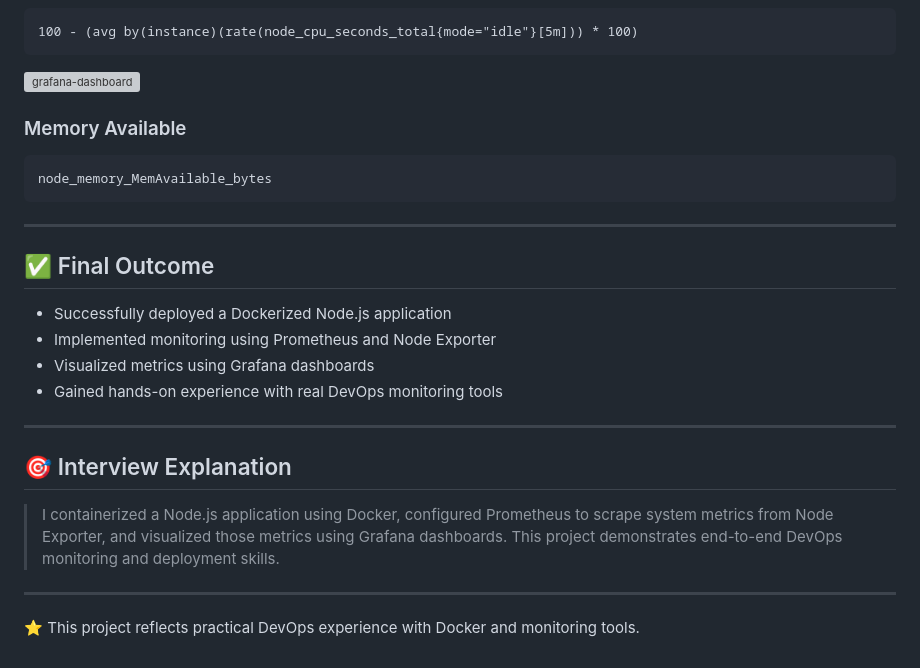
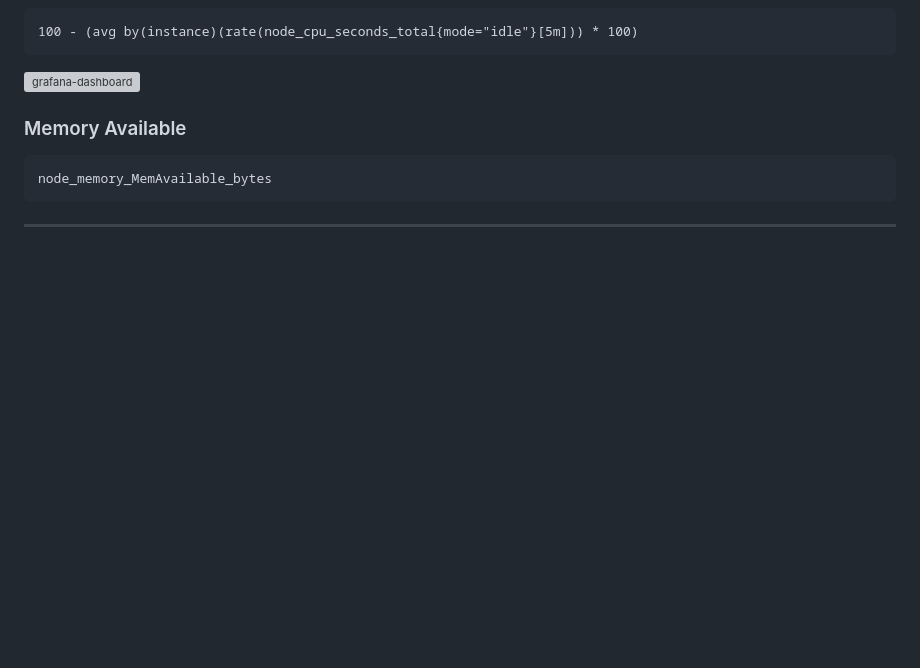
Before and after one commit to Archana-DevOps05/Prometheus-Grafana-Project, a Markdown page: README.md, the part around the change. Rendered like a GitHub page; blank space fills up the shorter version; grey boxes are pictures that could not be loaded.

Commit message:
Remove final outcome and interview explanation sections
Removed sections detailing final outcomes and interview explanations from the README.

````diff
--- a/README.md
+++ b/README.md
@@ -197,20 +197,3 @@ node_memory_MemAvailable_bytes
 ```
 
 ---
-
-## ✅ Final Outcome
-
-* Successfully deployed a Dockerized Node.js application
-* Implemented monitoring using Prometheus and Node Exporter
-* Visualized metrics using Grafana dashboards
-* Gained hands-on experience with real DevOps monitoring tools
-
----
-
-## 🎯 Interview Explanation
-
-> I containerized a Node.js application using Docker, configured Prometheus to scrape system metrics from Node Exporter, and visualized those metrics using Grafana dashboards. This project demonstrates end-to-end DevOps monitoring and deployment skills.
-
----
-
-⭐ This project reflects practical DevOps experience with Docker and monitoring tools.
````
